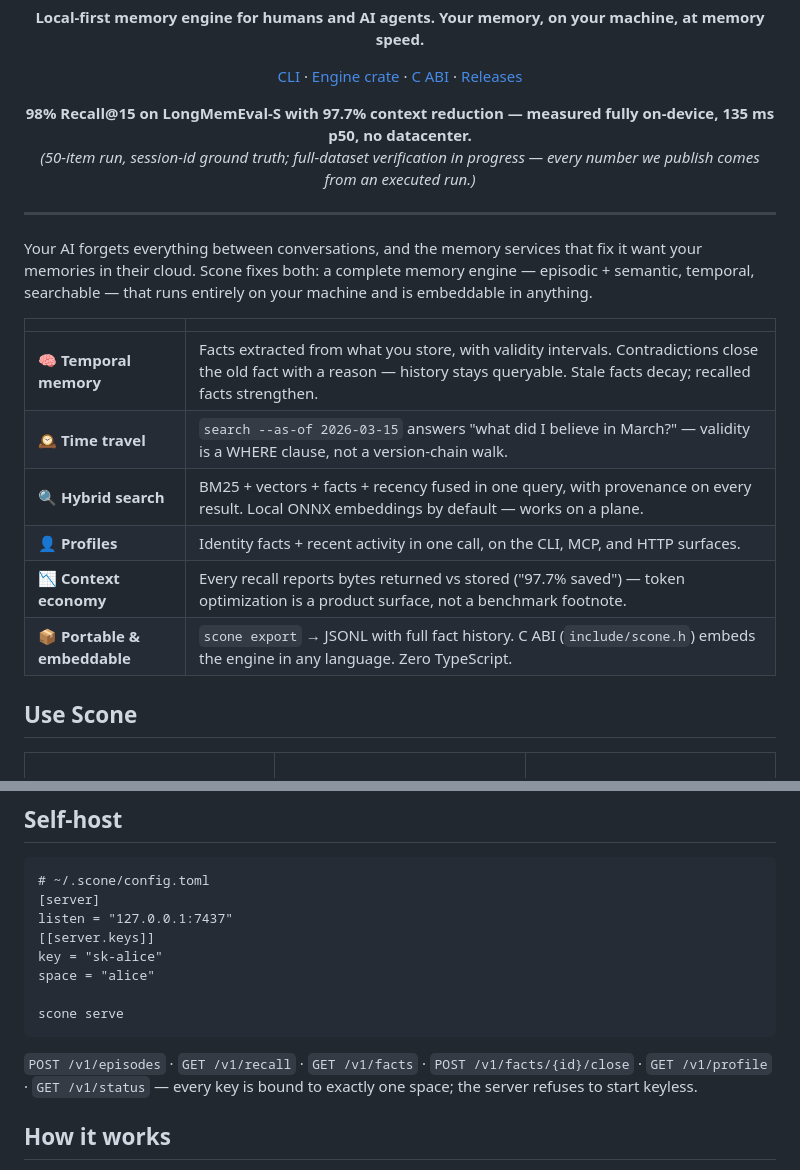
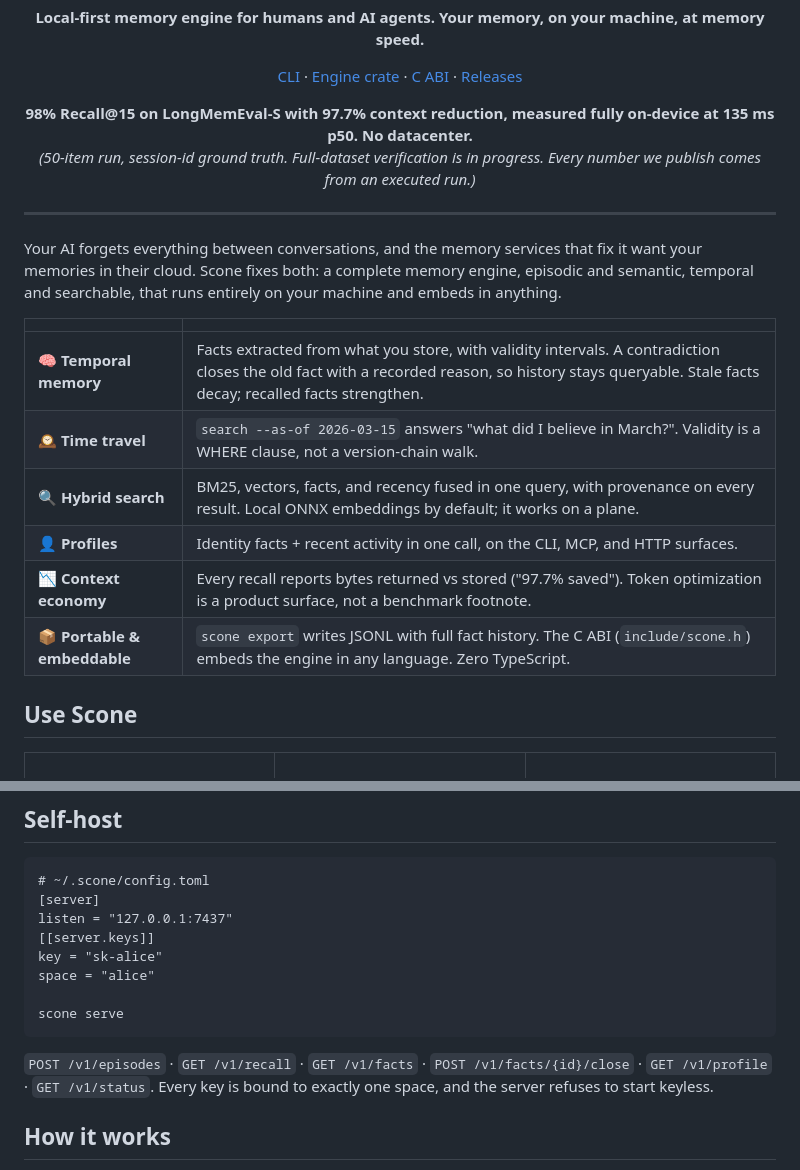
Before and after one commit to DrDrewCain/ProjectScone, a Markdown page: README.md, 2 parts joined by grey strips. GitHub-like rendering.

Commit message:
Drop the dash habit from the README

```diff
--- a/README.md
+++ b/README.md
@@ -12,25 +12,25 @@
 </p>
 
 <p align="center">
-  <strong>98% Recall@15 on LongMemEval-S with 97.7% context reduction — measured fully on-device, 135 ms p50, no datacenter.</strong><br/>
-  <em>(50-item run, session-id ground truth; full-dataset verification in progress — every number we publish comes from an executed run.)</em>
+  <strong>98% Recall@15 on LongMemEval-S with 97.7% context reduction, measured fully on-device at 135 ms p50. No datacenter.</strong><br/>
+  <em>(50-item run, session-id ground truth. Full-dataset verification is in progress. Every number we publish comes from an executed run.)</em>
 </p>
 
 ---
 
 Your AI forgets everything between conversations, and the memory services
 that fix it want your memories in their cloud. Scone fixes both: a complete
-memory engine — episodic + semantic, temporal, searchable — that runs
-entirely on your machine and is embeddable in anything.
+memory engine, episodic and semantic, temporal and searchable, that runs
+entirely on your machine and embeds in anything.
 
 | | |
 |---|---|
-| 🧠 **Temporal memory** | Facts extracted from what you store, with validity intervals. Contradictions close the old fact with a reason — history stays queryable. Stale facts decay; recalled facts strengthen. |
-| 🕰️ **Time travel** | `search --as-of 2026-03-15` answers "what did I believe in March?" — validity is a WHERE clause, not a version-chain walk. |
-| 🔍 **Hybrid search** | BM25 + vectors + facts + recency fused in one query, with provenance on every result. Local ONNX embeddings by default — works on a plane. |
+| 🧠 **Temporal memory** | Facts extracted from what you store, with validity intervals. A contradiction closes the old fact with a recorded reason, so history stays queryable. Stale facts decay; recalled facts strengthen. |
+| 🕰️ **Time travel** | `search --as-of 2026-03-15` answers "what did I believe in March?". Validity is a WHERE clause, not a version-chain walk. |
+| 🔍 **Hybrid search** | BM25, vectors, facts, and recency fused in one query, with provenance on every result. Local ONNX embeddings by default; it works on a plane. |
 | 👤 **Profiles** | Identity facts + recent activity in one call, on the CLI, MCP, and HTTP surfaces. |
-| 📉 **Context economy** | Every recall reports bytes returned vs stored ("97.7% saved") — token optimization is a product surface, not a benchmark footnote. |
-| 📦 **Portable & embeddable** | `scone export` → JSONL with full fact history. C ABI (`include/scone.h`) embeds the engine in any language. Zero TypeScript. |
+| 📉 **Context economy** | Every recall reports bytes returned vs stored ("97.7% saved"). Token optimization is a product surface, not a benchmark footnote. |
+| 📦 **Portable & embeddable** | `scone export` writes JSONL with full fact history. The C ABI (`include/scone.h`) embeds the engine in any language. Zero TypeScript. |
 
 ## Use Scone
 
@@ -126,8 +126,8 @@ let pack = engine.recall(&space, "what do I know about X", &RecallOpts::default(
     scone serve
 
 `POST /v1/episodes` · `GET /v1/recall` · `GET /v1/facts` ·
-`POST /v1/facts/{id}/close` · `GET /v1/profile` · `GET /v1/status` — every
-key is bound to exactly one space; the server refuses to start keyless.
+`POST /v1/facts/{id}/close` · `GET /v1/profile` · `GET /v1/status`. Every
+key is bound to exactly one space, and the server refuses to start keyless.
 
 ## How it works
 
```
Also changed, not shown: other parts of README.md (+4 -4 lines).
